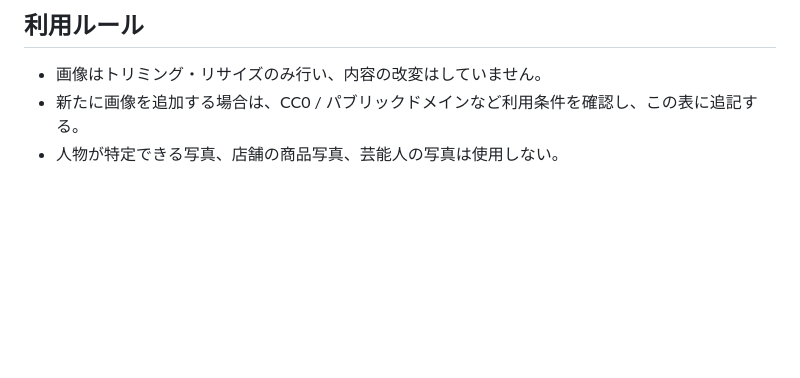
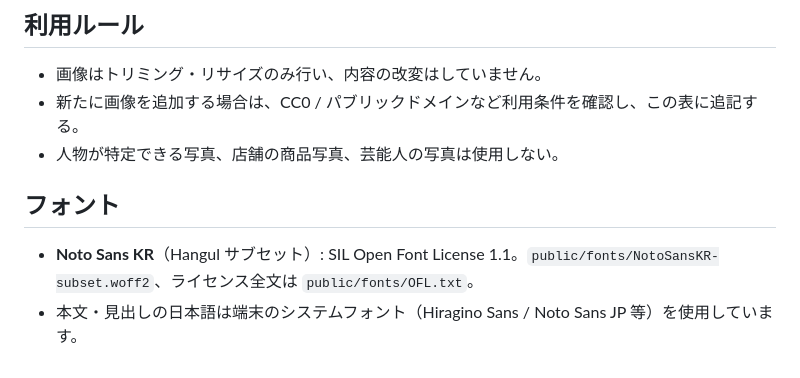
Before and after one commit to yuga-hashimoto/korea-affiliate-media, a Markdown page: docs/CREDITS.md, the part around the change. GitHub-like rendering; blank space fills up the shorter version.

```diff
--- a/docs/CREDITS.md
+++ b/docs/CREDITS.md
@@ -15,3 +15,7 @@ CC0 のため表示義務はありませんが、出典を記録します。
 - 画像はトリミング・リサイズのみ行い、内容の改変はしていません。
 - 新たに画像を追加する場合は、CC0 / パブリックドメインなど利用条件を確認し、この表に追記する。
 - 人物が特定できる写真、店舗の商品写真、芸能人の写真は使用しない。
+
+## フォント
+- **Noto Sans KR**（Hangul サブセット）: SIL Open Font License 1.1。`public/fonts/NotoSansKR-subset.woff2`、ライセンス全文は `public/fonts/OFL.txt`。
+- 本文・見出しの日本語は端末のシステムフォント（Hiragino Sans / Noto Sans JP 等）を使用しています。
```
Also changed, not shown: README.md (+2 -2 lines), docs/PROGRESS.md (+15 -0 lines), docs/screenshots/home-desktop.jpg, docs/screenshots/home-mobile.jpg, docs/screenshots/seoul-mobile.jpg, public/og-default.png, 9 other files.
